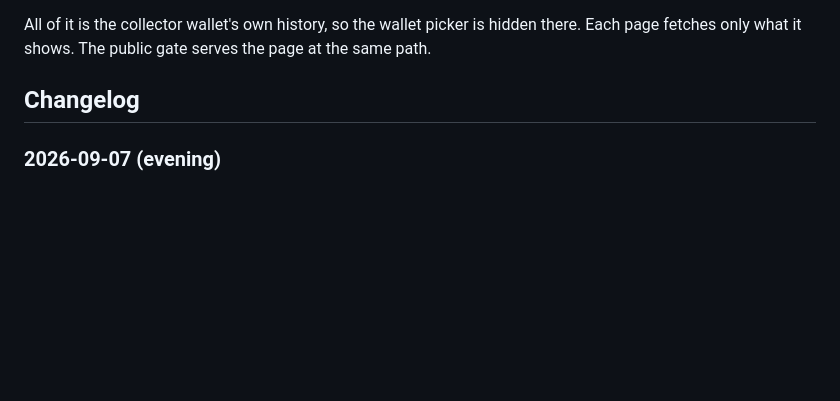
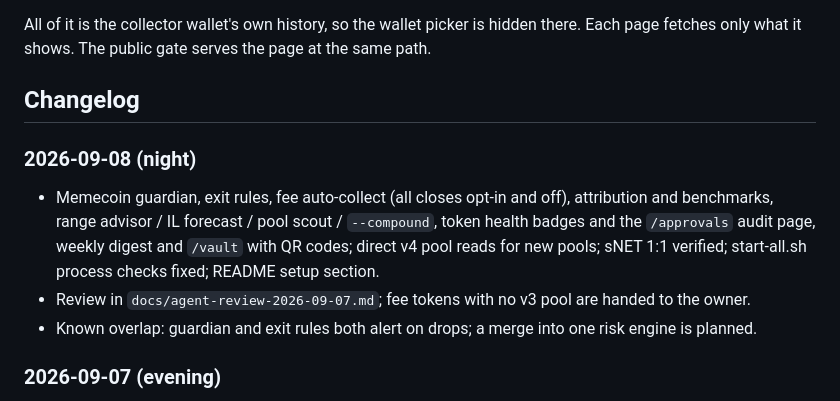
Before and after one commit to Lokoweb3/uniswap-collector, a Markdown page: README.md, the part around one of its changes. GitHub-like rendering; blank space fills up the shorter version.

Commit message:
docs: risk and automation section, files added tonight, changelog
Co-Authored-By: Claude Fable 5.1 <noreply@anthropic.com>
Claude-Session: https://claude.ai/code/session_01M4eDVQMx3BnNnPSDYkTGt3

```diff
--- a/README.md
+++ b/README.md
@@ -632,6 +706,15 @@ only what it shows. The public gate serves the page at the same path.
 
 ## Changelog
 
+### 2026-09-08 (night)
+
+- Memecoin guardian, exit rules, fee auto-collect (all closes opt-in and off), attribution and
+  benchmarks, range advisor / IL forecast / pool scout / `--compound`, token health badges and the
+  `/approvals` audit page, weekly digest and `/vault` with QR codes; direct v4 pool reads for new pools;
+  sNET 1:1 verified; start-all.sh process checks fixed; README setup section.
+- Review in `docs/agent-review-2026-09-07.md`; fee tokens with no v3 pool are handed to the owner.
+- Known overlap: guardian and exit rules both alert on drops; a merge into one risk engine is planned.
+
 ### 2026-09-07 (evening)
 
 - LOKOVault deployed; 10% fee split live for every wallet's collects.
```
Also changed, not shown: other parts of README.md (+74 -0 lines).
